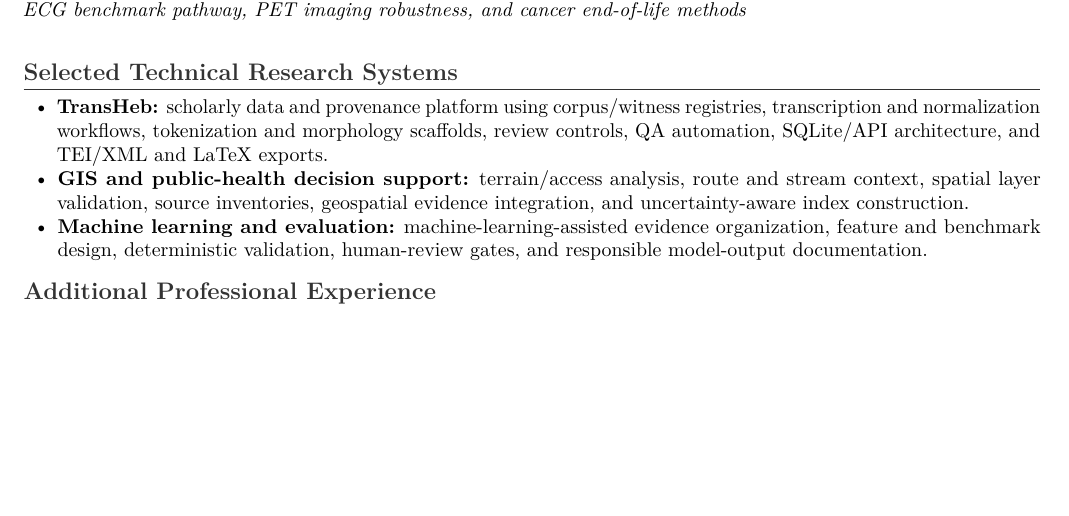
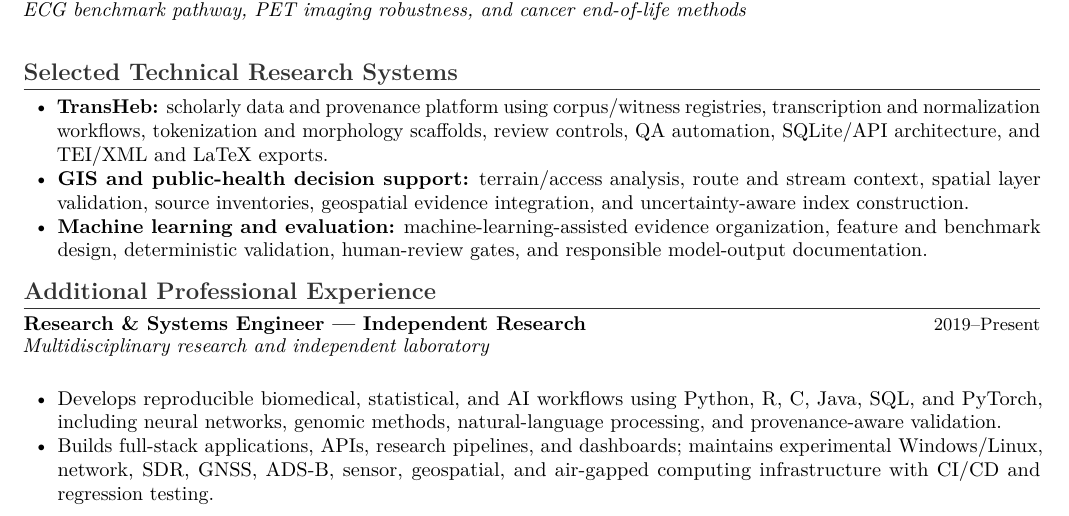
Before and after one commit to pskeffington/CV-Public-Facing, a LaTeX CV (cv/public_upload_cv.tex): part of page 2 of 3, cut so that both start at the same text, the shorter picture padded with empty space. Compiled offline with pdfLaTeX.

Commit message:
Add independent research engineer role to public CV source

```diff
--- a/cv/public_upload_cv.tex
+++ b/cv/public_upload_cv.tex
@@ -29,6 +29,14 @@ Health data science; public-health informatics; rural and environmental health;
 \end{cvbullets}
 
 \section*{Additional Professional Experience}
+\cvrole{Research \& Systems Engineer --- Independent Research}{2019--Present}
+\cvplace{Multidisciplinary research and independent laboratory}
+\begin{cvbullets}
+    \item Develops reproducible biomedical, statistical, and AI workflows using Python, R, C, Java, SQL, and PyTorch, including neural networks, genomic methods, natural-language processing, and provenance-aware validation.
+    \item Builds full-stack applications, APIs, research pipelines, and dashboards; maintains experimental Windows/Linux, network, SDR, GNSS, ADS-B, sensor, geospatial, and air-gapped computing infrastructure with CI/CD and regression testing.
+\end{cvbullets}
+
+
 \cvrole{N0 Mercy Mods --- Owner / Systems Administrator}{2007--2020}
 \cvplace{South Shore, Massachusetts | Small IT services firm}
 \begin{cvbullets}
```
